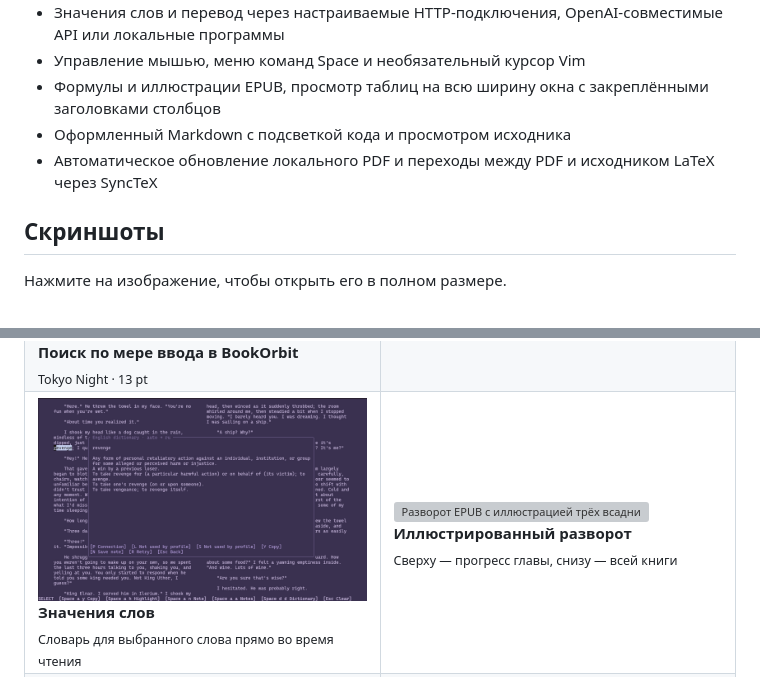
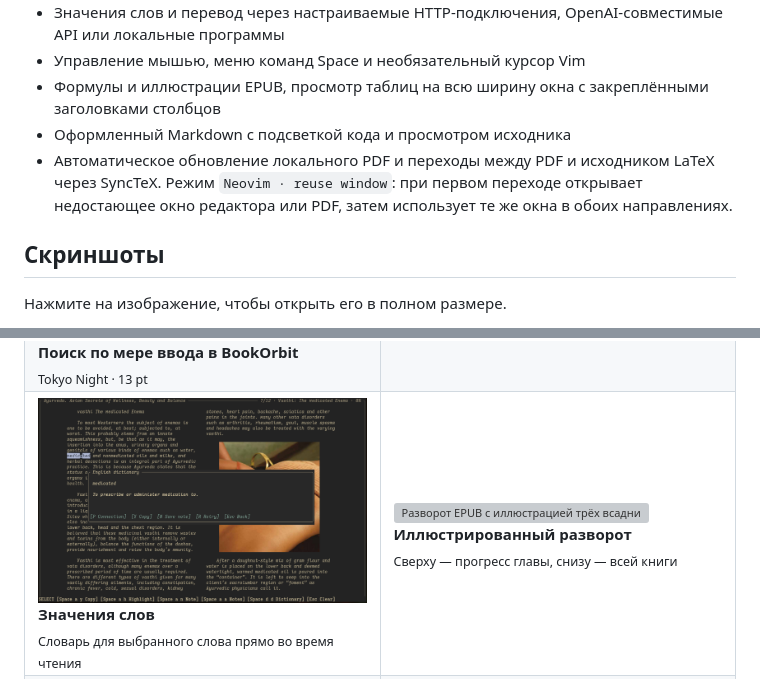
Before and after one commit to gAlleb/botui, a Markdown page: README.ru.md, 2 parts joined by grey strips. GitHub-like rendering; pictures changed too: docs/images/dictionary-lookup.png; grey boxes are pictures that could not be loaded.

Commit message:
update readme + png

```diff
--- a/README.ru.md
+++ b/README.ru.md
@@ -24,7 +24,7 @@ BOTUI — терминальная читалка для Linux. Читайте
 - Управление мышью, меню команд Space и необязательный курсор Vim
 - Формулы и иллюстрации EPUB, просмотр таблиц на всю ширину окна с закреплёнными заголовками столбцов
 - Оформленный Markdown с подсветкой кода и просмотром исходника
-- Автоматическое обновление локального PDF и переходы между PDF и исходником LaTeX через SyncTeX
+- Автоматическое обновление локального PDF и переходы между PDF и исходником LaTeX через SyncTeX. Режим `Neovim · reuse window`: при первом переходе открывает недостающее окно редактора или PDF, затем использует те же окна в обоих направлениях.
 
 ## Скриншоты
 
```
Also changed, not shown: README.md (+1 -1 lines).
